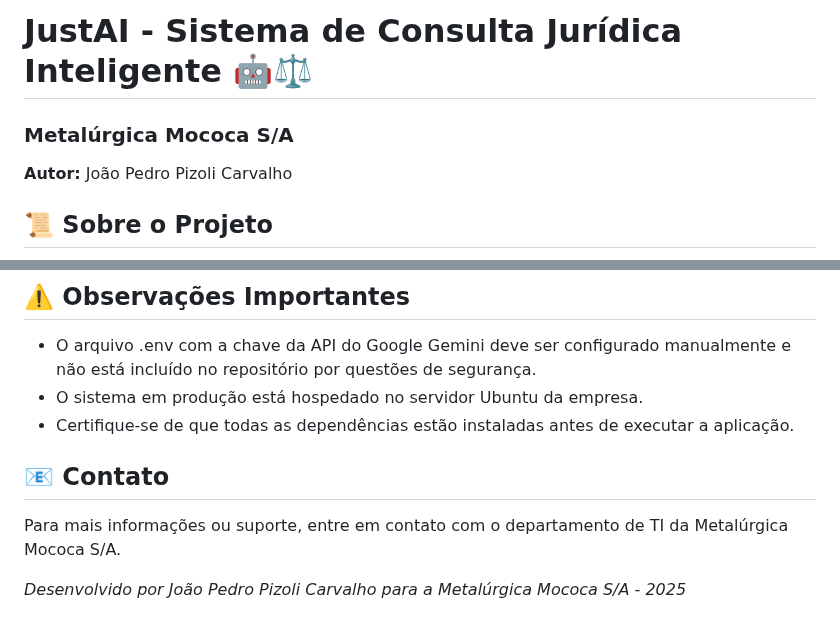
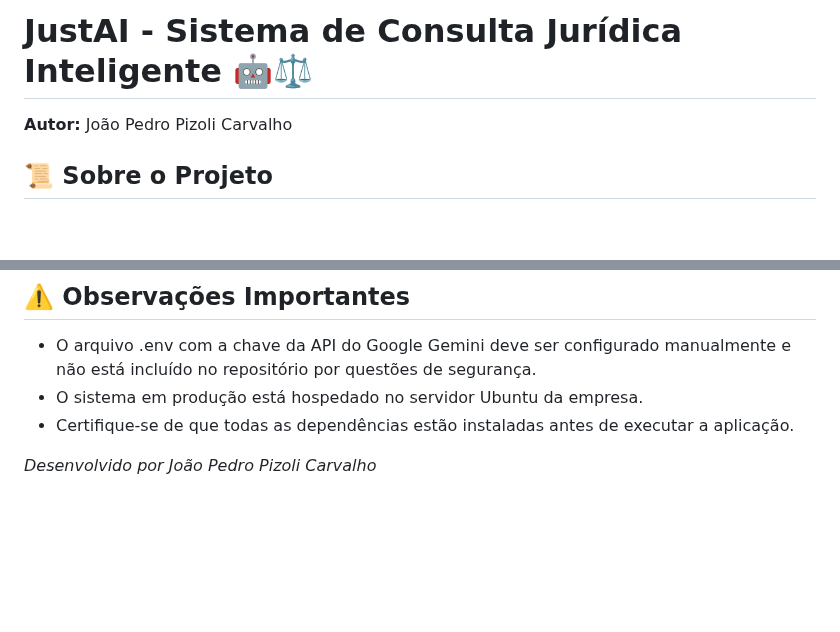
Before and after one commit to JoaoPizoli/justAI, a Markdown page: README.md, 2 parts joined by grey strips. Rendered like a GitHub page; blank space fills up the shorter version.

```diff
--- a/README.md
+++ b/README.md
@@ -1,5 +1,4 @@
 # JustAI - Sistema de Consulta Jurídica Inteligente 🤖⚖️
-### Metalúrgica Mococa S/A
 **Autor:** João Pedro Pizoli Carvalho
 
 ## 📜 Sobre o Projeto
@@ -126,7 +125,6 @@ Para contribuir com o projeto ou implementar novas funcionalidades:
 - O sistema em produção está hospedado no servidor Ubuntu da empresa.
 - Certifique-se de que todas as dependências estão instaladas antes de executar a aplicação.
 
-## 📧 Contato
-Para mais informações ou suporte, entre em contato com o departamento de TI da Metalúrgica Mococa S/A.
 
-*Desenvolvido por João Pedro Pizoli Carvalho para a Metalúrgica Mococa S/A - 2025*
+
+*Desenvolvido por João Pedro Pizoli Carvalho*
```
